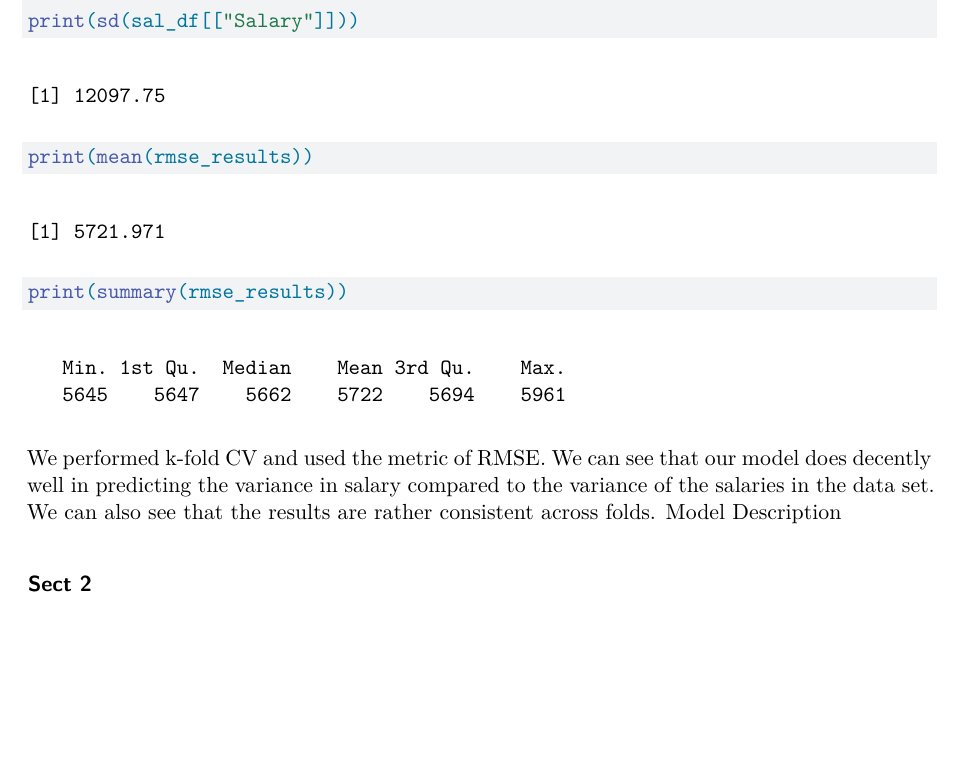
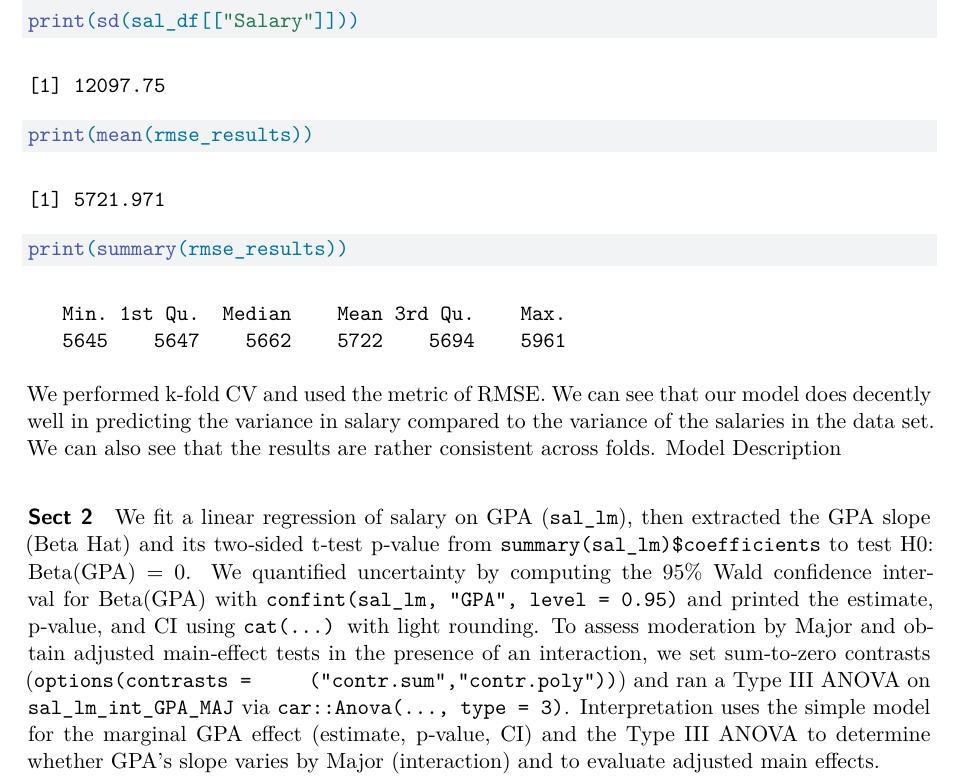
Before and after one commit to Acodea23/CollegeEducationSalary, a Quarto document (DocumentationArticle.qmd): part of page 2 of 3, cut so that both start at the same text, the shorter picture padded with empty space. Rendered offline with R 4.5, knitr and Pandoc in place of Quarto, then LaTeX, with nearby package versions; code that draws random numbers runs with fixed seeds of ours.

Commit message:
doc article

```diff
--- a/DocumentationArticle.qmd
+++ b/DocumentationArticle.qmd
@@ -54,3 +54,4 @@ We performed k-fold CV and used the metric of RMSE. We can see that our model do
 
 #### Sect 2
 
+We fit a linear regression of salary on GPA (`sal_lm`), then extracted the GPA slope (Beta Hat) and its two‑sided t‑test p‑value from `summary(sal_lm)$coefficients` to test H0: Beta(GPA) = 0. We quantified uncertainty by computing the 95% Wald confidence interval for Beta(GPA) with `confint(sal_lm, "GPA", level = 0.95)` and printed the estimate, p‑value, and CI using `cat(...)` with light rounding. To assess moderation by Major and obtain adjusted main‑effect tests in the presence of an interaction, we set sum‑to‑zero contrasts (`options(contrasts =     ("contr.sum","contr.poly"))`) and ran a Type III ANOVA on `sal_lm_int_GPA_MAJ` via `car::Anova(..., type = 3)`. Interpretation uses the simple model for the marginal GPA effect (estimate, p‑value, CI) and the Type III ANOVA to determine whether GPA’s slope varies by Major (interaction) and to evaluate adjusted main effects.
```
Also changed, not shown: DocumentationArticle.qmd (3 more changed lines).
